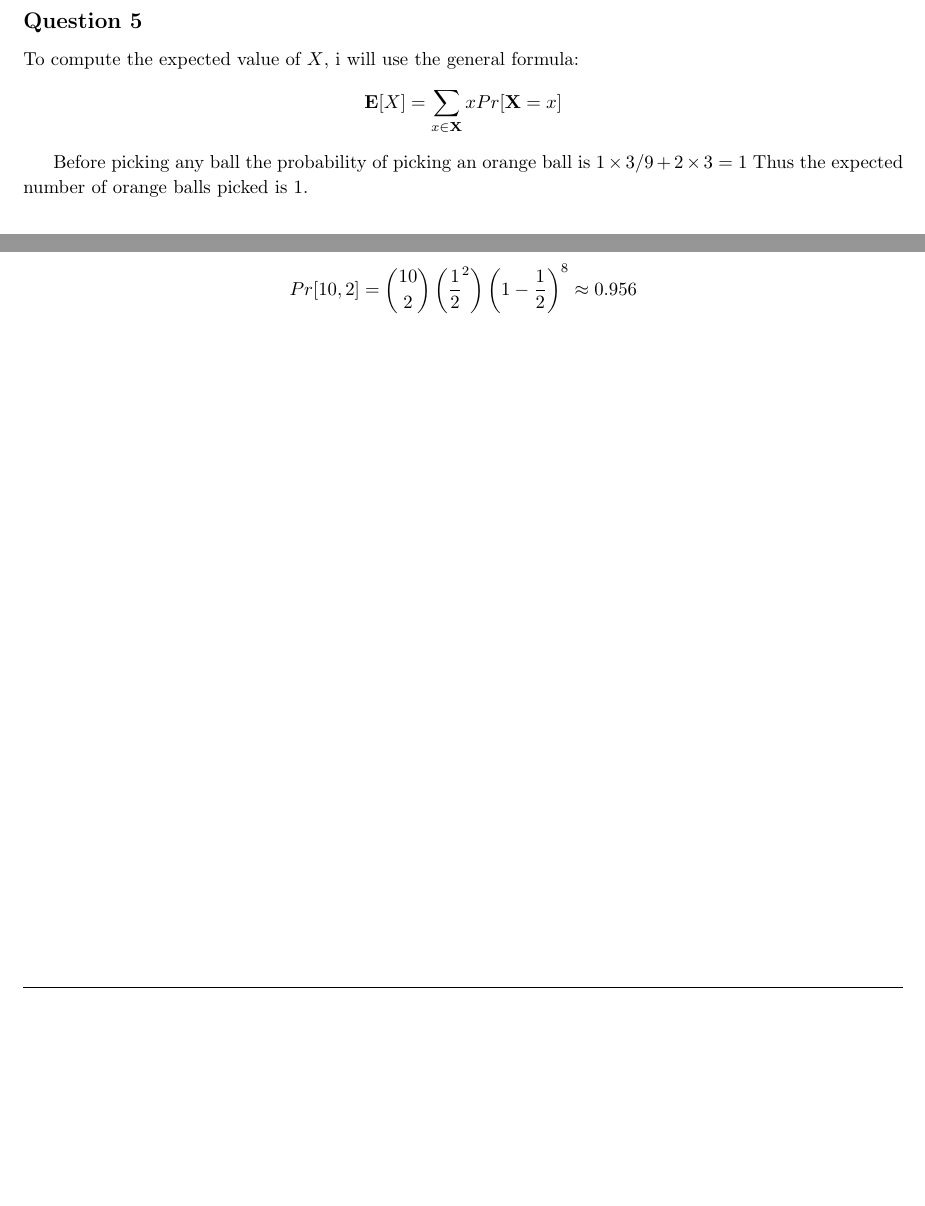
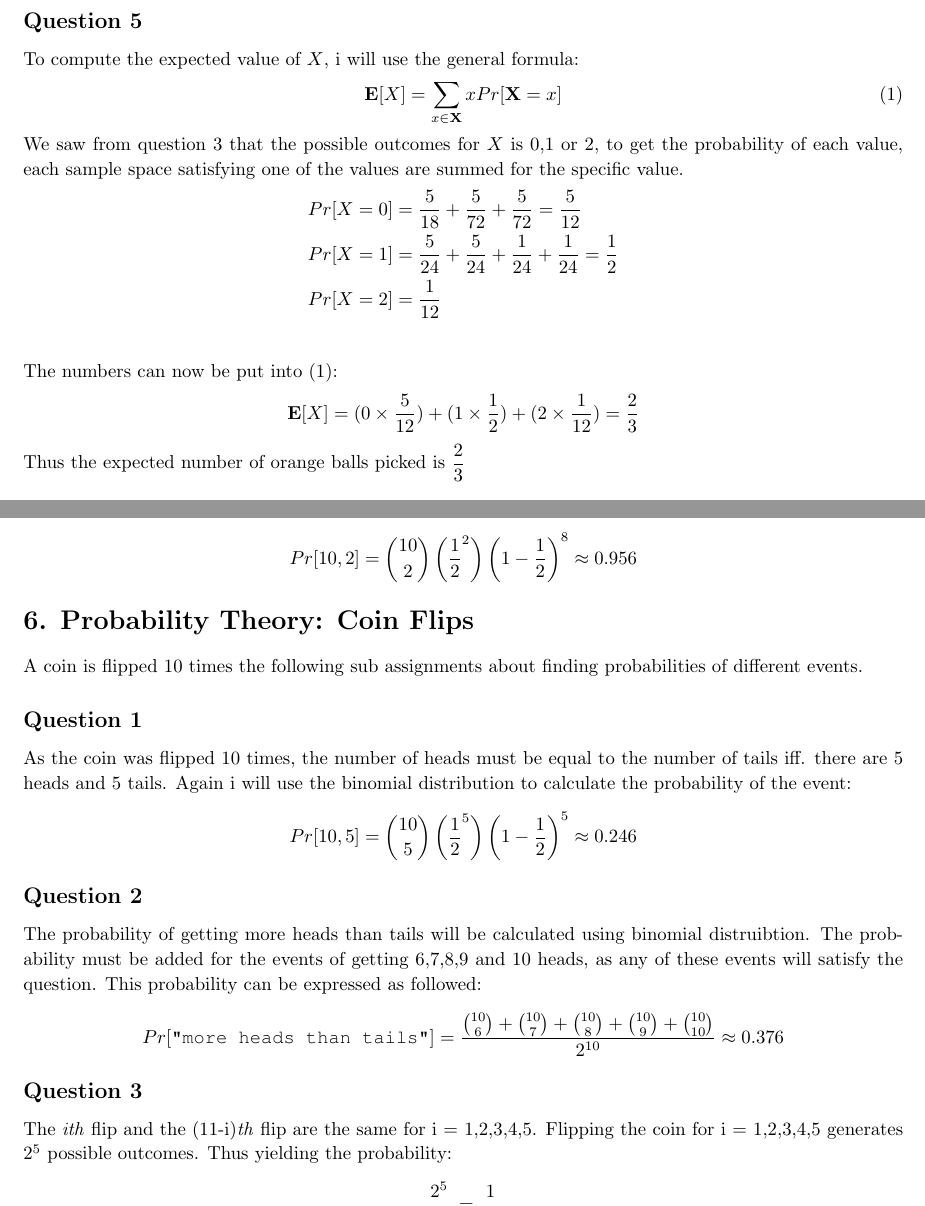
Before and after one commit to chrisdawgr/ml, a LaTeX problem sheet (assignment1/assignment1.tex): two parts of pages 4 and 6 of 6 before the commit and two parts of pages 5 and 7 of 7 after it, joined at a grey line, cut so that both start at the same text, the shorter picture padded with empty space. Compiled offline with pdfLaTeX.

Commit message:
git script

```diff
--- a/assignment1/assignment1.tex
+++ b/assignment1/assignment1.tex
@@ -316,12 +325,22 @@ therefore:
 $$ Pr[X=0] = 5/12 $$
 \subsection{Question 5}
 To compute the expected value of $X$, i will use the general formula:
+\begin{equation}
+\mathbf{E}[X] = \sum\limits_{x \in \mathbf{X}} x  Pr[\mathbf{X} = x]
+\label{expectation}
+\end{equation}
+We saw from question 3 that the possible outcomes for $X$ is 0,1 or 2, to get the probability of each value, each sample space satisfying one of the values are summed for the specific value.
+\begin{align*}
+Pr[X=0] &= \dfrac{5}{18} + \dfrac{5}{72} + \dfrac{5}{72} = \dfrac{5}{12} \\
+Pr[X=1] &= \dfrac{5}{24} + \dfrac{5}{24} + \dfrac{1}{24} + \dfrac{1}{24} = \dfrac{1}{2} \\
+Pr[X=2] &= \dfrac{1}{12} \\
+\end{align*}
+The numbers can now be put into \eqref{expectation}:
 $$
-\mathbf{E}[X] = \sum\limits_{x \in \mathbf{X}} x  Pr[\mathbf{X} = x]
+\mathbf{E}[X] = (0 \times \dfrac{5}{12}) + (1 \times \dfrac{1}{2}) + (2 \times \dfrac{1}{12}) = \dfrac{2}{3}
 $$
-
-Before picking any ball the probability of picking an orange ball is $ 1 \times 3 / 9 + 2 \times 3 = 1 $ Thus the expected number of orange balls picked is 1.
-% NOTE: not sure about this
+Thus the expected number of orange balls picked is $ \dfrac{2}{3}$
+% NOTE: seems wrong that it is less than one
 \section{4. Probability Theory: Properties of Expectation }
 \subsection{Question 1}
 Proof of: $ \mathbf{E}[X+Y]= \mathbf{E}[X] + \mathbf{E}[Y]$
@@ -374,7 +411,24 @@ $$
 Pr[10,2] = \binom{10}{2} \left(\dfrac{1}{2}^2\right)\left(1-\dfrac{1}{2}\right)^8
 \approx 0.956
 $$
-
-
+% NOTE: Perhaps should be added with for one as it is at least, no maybe not
+\section{6. Probability Theory: Coin Flips}
+A coin is flipped 10 times the following sub assignments about finding probabilities of different events.
+\subsection{Question 1}
+As the coin was flipped 10 times, the number of heads must be equal to the number of tails iff. there are 5 heads and 5 tails. Again i will use the binomial distribution to calculate the probability of the event:
+$$
+Pr[10,5] = \binom{10}{5} \left(\dfrac{1}{2}^5\right)\left(1-\dfrac{1}{2}\right)^5
+\approx 0.246
+$$
+\subsection{Question 2}
+The probability of getting more heads than tails will be calculated using binomial distruibtion. The probability must be added for the events of getting 6,7,8,9 and 10 heads, as any of these events will satisfy the question. This probability can be expressed as followed:
+$$
+Pr[\texttt{"more heads than tails"}] = \dfrac{\binom{10}{6} + \binom{10}{7} + \binom{10}{8} + \binom{10}{9} + \binom{10}{10}}{2^{10}} \approx 0.376
+$$
+\subsection{Question 3}
+The \textit{ith} flip and the (11-i)\textit{th} flip are the same for i = 1,2,3,4,5. Flipping the coin for i = 1,2,3,4,5 generates $2^5$ possible outcomes. Thus yielding the probability:
+$$
+\dfrac{2^5}{2^{10}} = \dfrac{1}{32}
+$$
 
 \end{document}
```
Also changed, not shown: assignment1/assignment1.tex (47 more changed lines).
